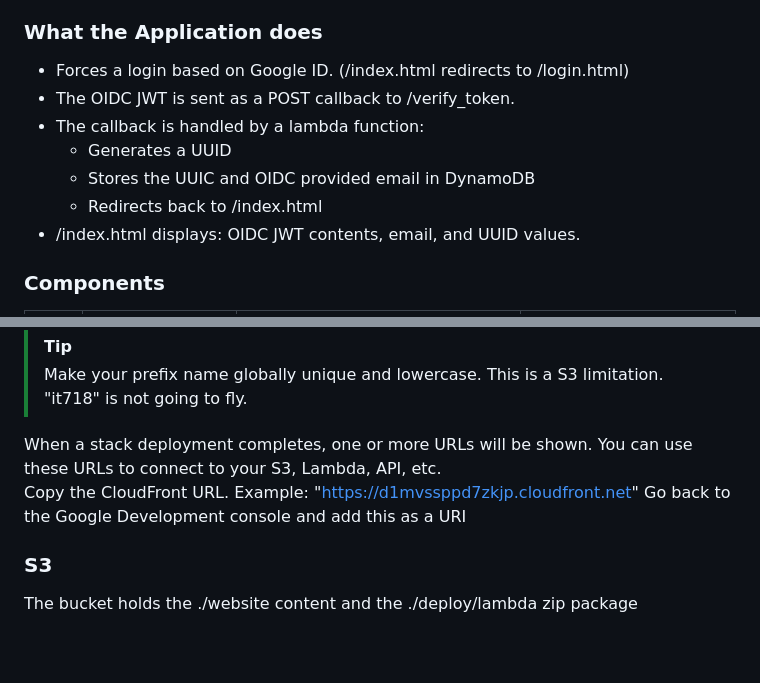
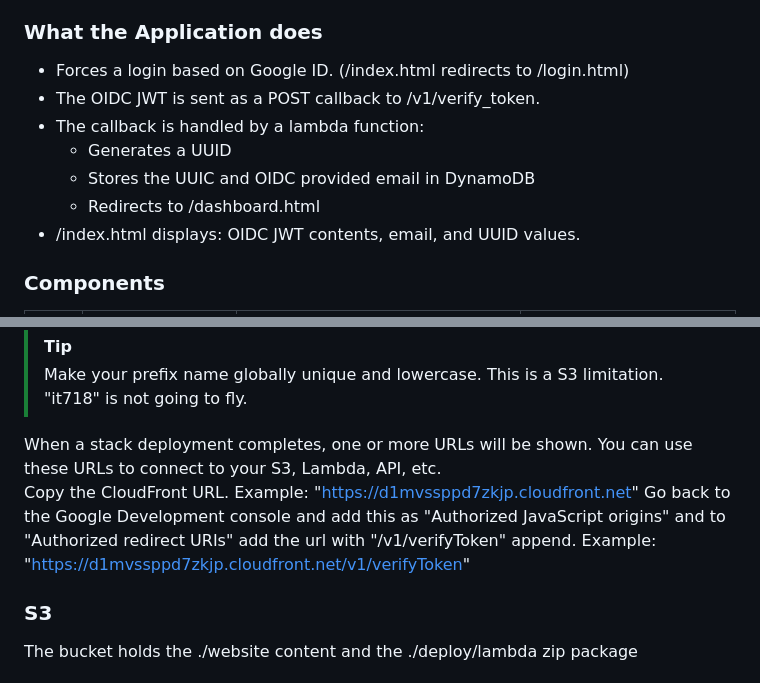
Before and after one commit to LoganR333/UNH-IT718, a Markdown page: Lab7-OpenId-Connect/README.md, 2 parts joined by grey strips. GitHub-like rendering; blank space fills up the shorter version.

```diff
--- a/Lab7-OpenId-Connect/README.md
+++ b/Lab7-OpenId-Connect/README.md
@@ -3,11 +3,11 @@ Using the lessons learned in the previous labs, build out a complete serverless
 
 ### What the Application does
 - Forces a login based on Google ID. (/index.html redirects to /login.html)
-- The OIDC JWT is sent as a POST callback to /verify_token.
+- The OIDC JWT is sent as a POST callback to /v1/verify_token.
 - The callback is handled by a lambda function:
   - Generates a UUID
   - Stores the UUIC and OIDC provided email in DynamoDB
-  - Redirects back to /index.html
+  - Redirects to /dashboard.html
 - /index.html displays: OIDC JWT contents, email, and UUID values.
 
 ### Components
@@ -57,7 +57,7 @@ deploy.sh takes one argument.  A prefix name to be used in naming resources.
 > Make your prefix name globally unique and lowercase.  This is a S3 limitation.  "it718" is not going to fly.
 
 When a stack deployment completes, one or more URLs will be shown.  You can use these URLs to connect to your S3, Lambda, API, etc.
-Copy the CloudFront URL.  Example: "https://d1mvssppd7zkjp.cloudfront.net"  Go back to the Google Development console and add this as a URI
+Copy the CloudFront URL.  Example: "https://d1mvssppd7zkjp.cloudfront.net"  Go back to the Google Development console and add this as "Authorized JavaScript origins" and to "Authorized redirect URIs" add the url with "/v1/verifyToken" append.  Example: "https://d1mvssppd7zkjp.cloudfront.net/v1/verifyToken"
 
 ### S3
 The bucket holds the ./website content and the ./deploy/lambda zip package
```
